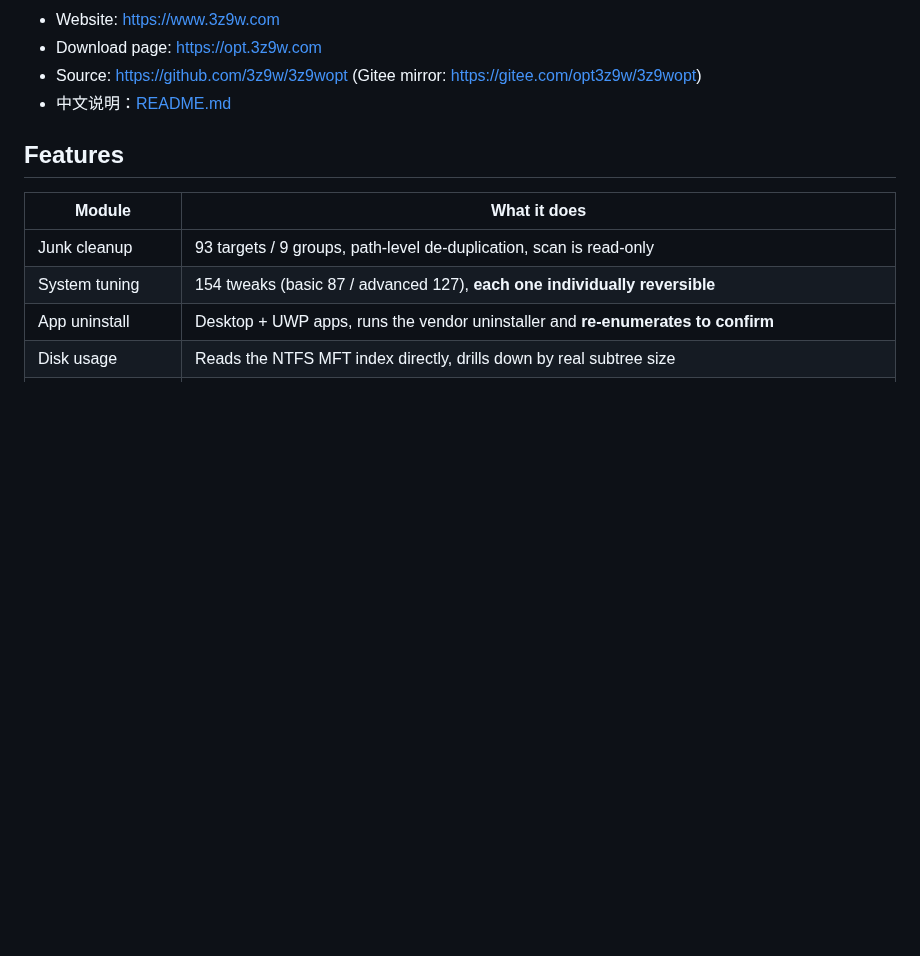
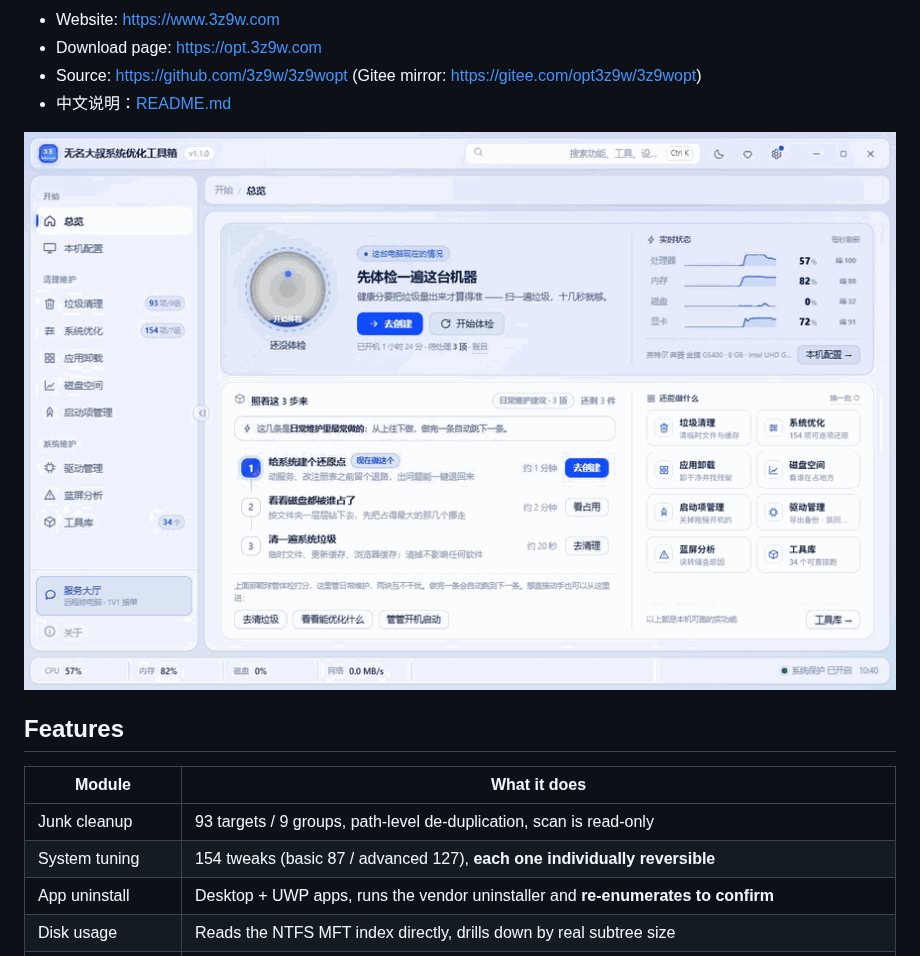
Before and after one commit to 3z9w/3z9wopt, a Markdown page: README.en.md, the part around the change. Drawn GitHub-style; pictures changed too: docs/img/demo.gif (added); blank space fills up the shorter version.

```diff
--- a/README.en.md
+++ b/README.en.md
@@ -14,6 +14,8 @@
 - Download page: <https://opt.3z9w.com>
 - Source: <https://github.com/3z9w/3z9wopt> (Gitee mirror: <https://gitee.com/opt3z9w/3z9wopt>)
 - 中文说明：[README.md](README.md)
+
+![Overview → Junk cleanup → System tuning → Startup items → Disk usage → Hardware info](docs/img/demo.gif)
 
 ## Features
 
```
Also changed, not shown: README.md (+2 -0 lines).
